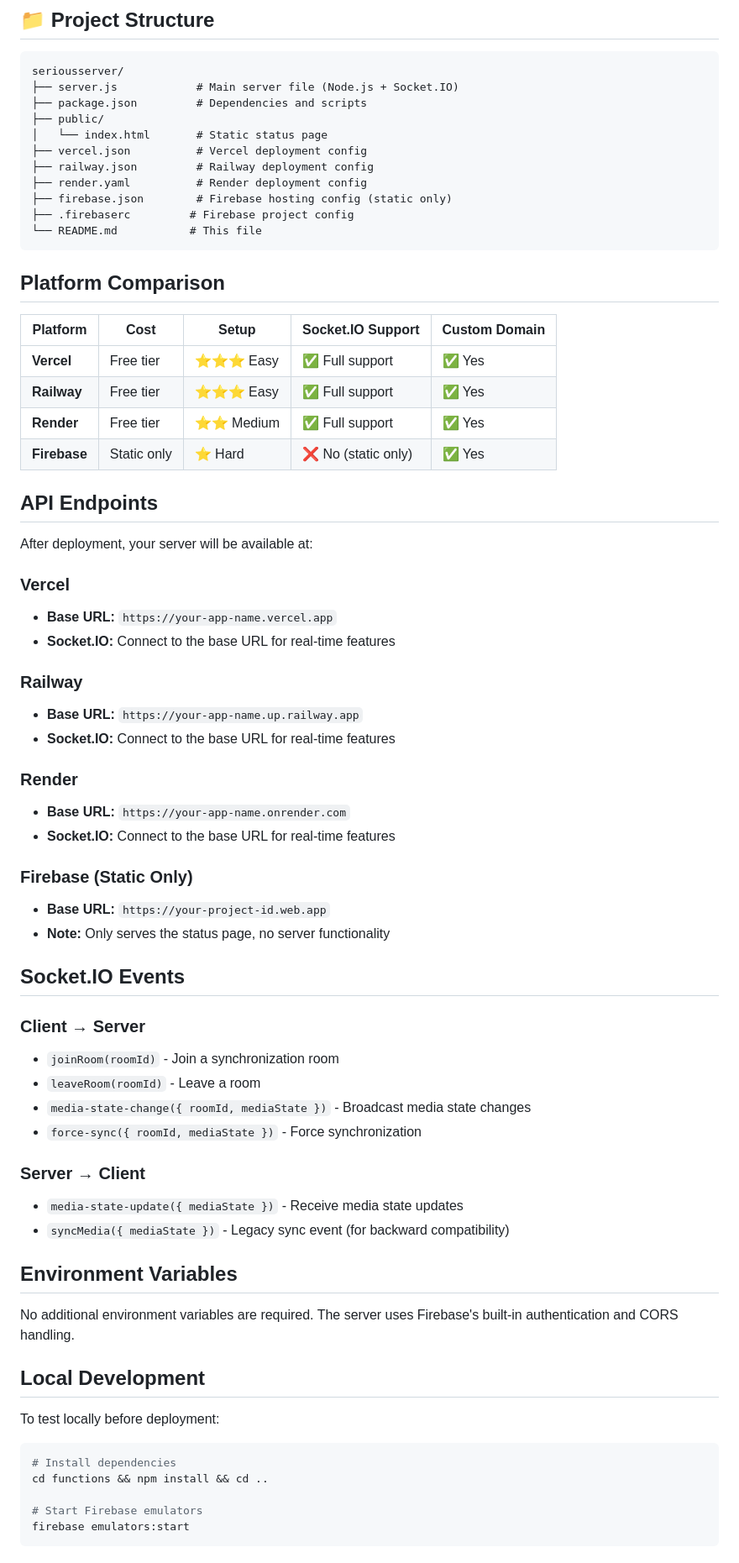
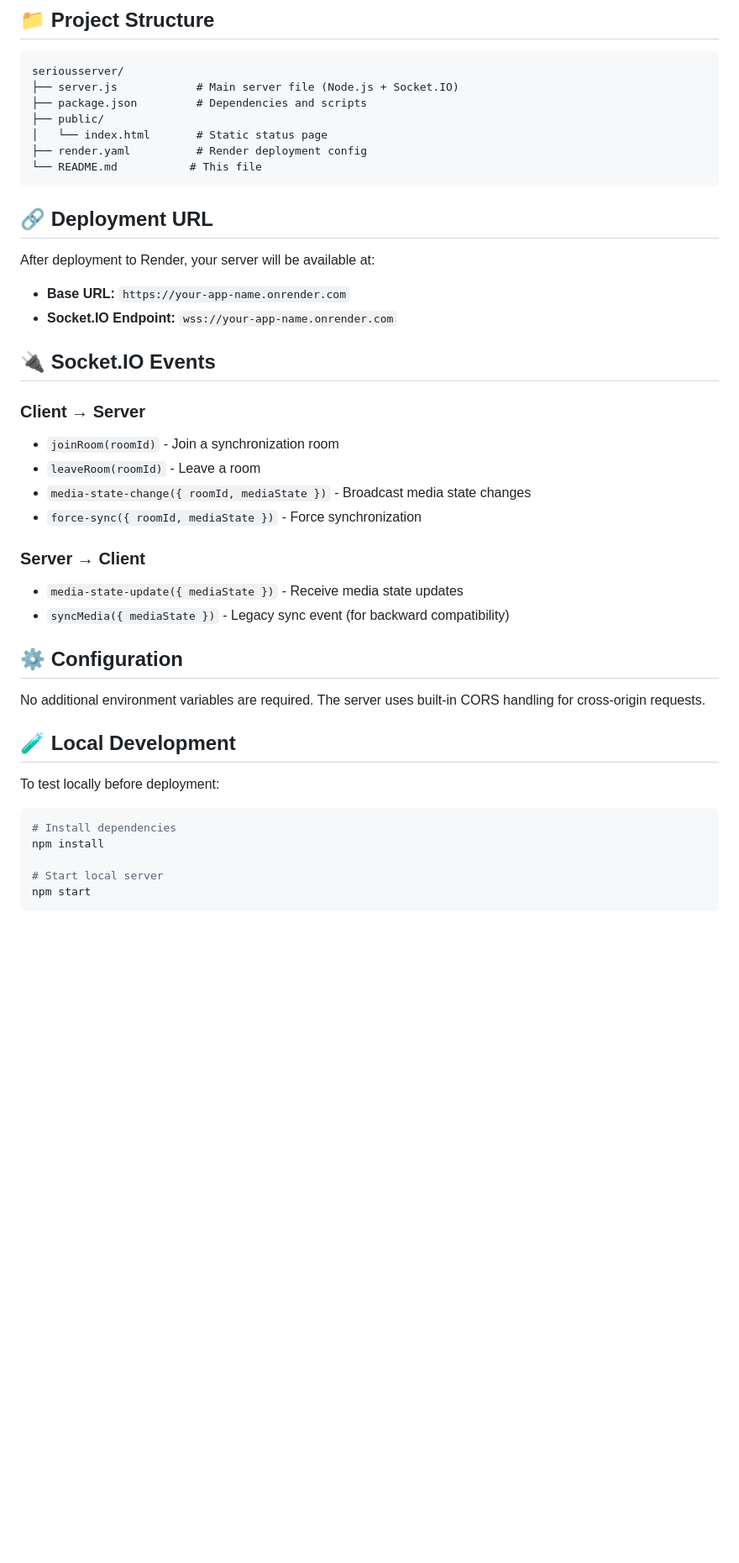
Before and after one commit to FahadPatwary/seriousserver, a Markdown page: README.md, the part around one of its changes. Shown at 84% size. GitHub-like rendering; blank space fills up the shorter version.

````diff
--- a/README.md
+++ b/README.md
@@ -36,44 +36,17 @@ seriousserver/
 ├── package.json         # Dependencies and scripts
 ├── public/
 │   └── index.html       # Static status page
-├── vercel.json          # Vercel deployment config
-├── railway.json         # Railway deployment config
 ├── render.yaml          # Render deployment config
-├── firebase.json        # Firebase hosting config (static only)
-├── .firebaserc         # Firebase project config
 └── README.md           # This file
 ```
 
-## Platform Comparison
+## 🔗 Deployment URL
 
-| Platform | Cost | Setup | Socket.IO Support | Custom Domain |
-|----------|------|-------|-------------------|---------------|
-| **Vercel** | Free tier | ⭐⭐⭐ Easy | ✅ Full support | ✅ Yes |
-| **Railway** | Free tier | ⭐⭐⭐ Easy | ✅ Full support | ✅ Yes |
-| **Render** | Free tier | ⭐⭐ Medium | ✅ Full support | ✅ Yes |
-| **Firebase** | Static only | ⭐ Hard | ❌ No (static only) | ✅ Yes |
+After deployment to Render, your server will be available at:
+- **Base URL:** `https://your-app-name.onrender.com`
+- **Socket.IO Endpoint:** `wss://your-app-name.onrender.com`
 
-## API Endpoints
-
-After deployment, your server will be available at:
-
-### Vercel
-- **Base URL:** `https://your-app-name.vercel.app`
-- **Socket.IO:** Connect to the base URL for real-time features
-
-### Railway
-- **Base URL:** `https://your-app-name.up.railway.app`
-- **Socket.IO:** Connect to the base URL for real-time features
-
-### Render
-- **Base URL:** `https://your-app-name.onrender.com`
-- **Socket.IO:** Connect to the base URL for real-time features
-
-### Firebase (Static Only)
-- **Base URL:** `https://your-project-id.web.app`
-- **Note:** Only serves the status page, no server functionality
-
-## Socket.IO Events
+## 🔌 Socket.IO Events
 
 ### Client → Server
 - `joinRoom(roomId)` - Join a synchronization room
@@ -85,19 +58,19 @@ After deployment, your server will be available at:
 - `media-state-update({ mediaState })` - Receive media state updates
 - `syncMedia({ mediaState })` - Legacy sync event (for backward compatibility)
 
-## Environment Variables
+## ⚙️ Configuration
 
-No additional environment variables are required. The server uses Firebase's built-in authentication and CORS handling.
+No additional environment variables are required. The server uses built-in CORS handling for cross-origin requests.
 
-## Local Development
+## 🧪 Local Development
 
 To test locally before deployment:
 
 ```bash
 # Install dependencies
-cd functions && npm install && cd ..
+npm install
 
-# Start Firebase emulators
-firebase emulators:start
+# Start local server
+npm start
 ```
 
````
Also changed, not shown: other parts of README.md (+21 -34 lines).
